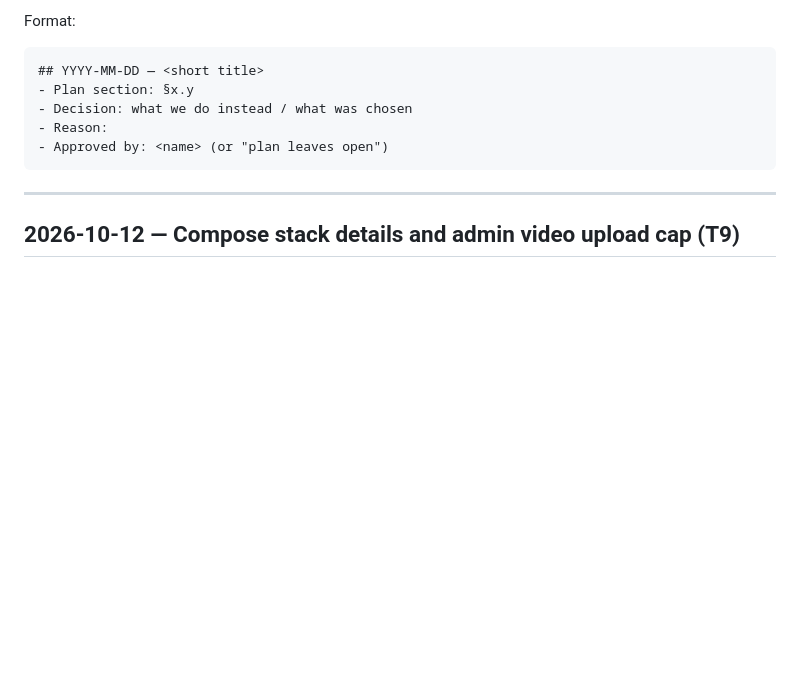
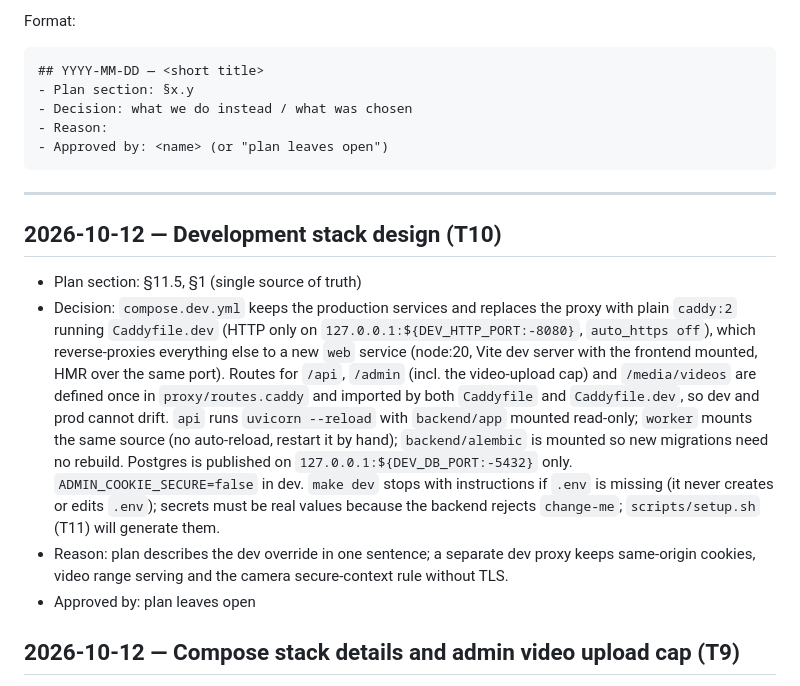
Before and after one commit to NagoDaniel/eye_track, a Markdown page: docs/DECISIONS.md, the part around the change. Rendered like a GitHub page; blank space fills up the shorter version.

Commit message:
M1a: update progress and decisions after T10
Co-Authored-By: Claude Sonnet 5.5 <noreply@anthropic.com>

````diff
--- a/docs/DECISIONS.md
+++ b/docs/DECISIONS.md
@@ -13,6 +13,12 @@ Format:
 ```
 
 ---
+
+## 2026-10-12 — Development stack design (T10)
+- Plan section: §11.5, §1 (single source of truth)
+- Decision: `compose.dev.yml` keeps the production services and replaces the proxy with plain `caddy:2` running `Caddyfile.dev` (HTTP only on `127.0.0.1:${DEV_HTTP_PORT:-8080}`, `auto_https off`), which reverse-proxies everything else to a new `web` service (node:20, Vite dev server with the frontend mounted, HMR over the same port). Routes for `/api`, `/admin` (incl. the video-upload cap) and `/media/videos` are defined once in `proxy/routes.caddy` and imported by both `Caddyfile` and `Caddyfile.dev`, so dev and prod cannot drift. `api` runs `uvicorn --reload` with `backend/app` mounted read-only; `worker` mounts the same source (no auto-reload, restart it by hand); `backend/alembic` is mounted so new migrations need no rebuild. Postgres is published on `127.0.0.1:${DEV_DB_PORT:-5432}` only. `ADMIN_COOKIE_SECURE=false` in dev. `make dev` stops with instructions if `.env` is missing (it never creates or edits `.env`); secrets must be real values because the backend rejects `change-me`; `scripts/setup.sh` (T11) will generate them.
+- Reason: plan describes the dev override in one sentence; a separate dev proxy keeps same-origin cookies, video range serving and the camera secure-context rule without TLS.
+- Approved by: plan leaves open
 
 ## 2026-10-12 — Compose stack details and admin video upload cap (T9)
 - Plan section: §6, §11.1, §11.2
````
Also changed, not shown: docs/PROGRESS.md (+4 -3 lines).
